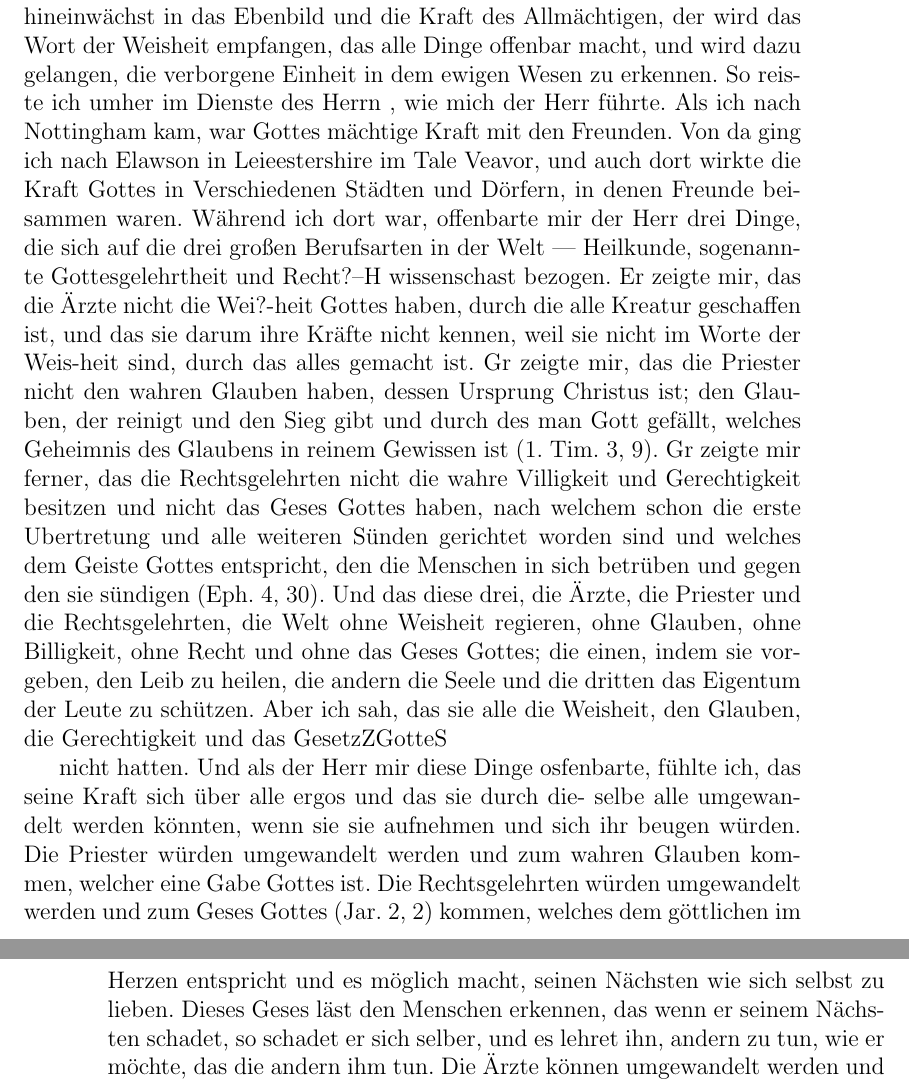
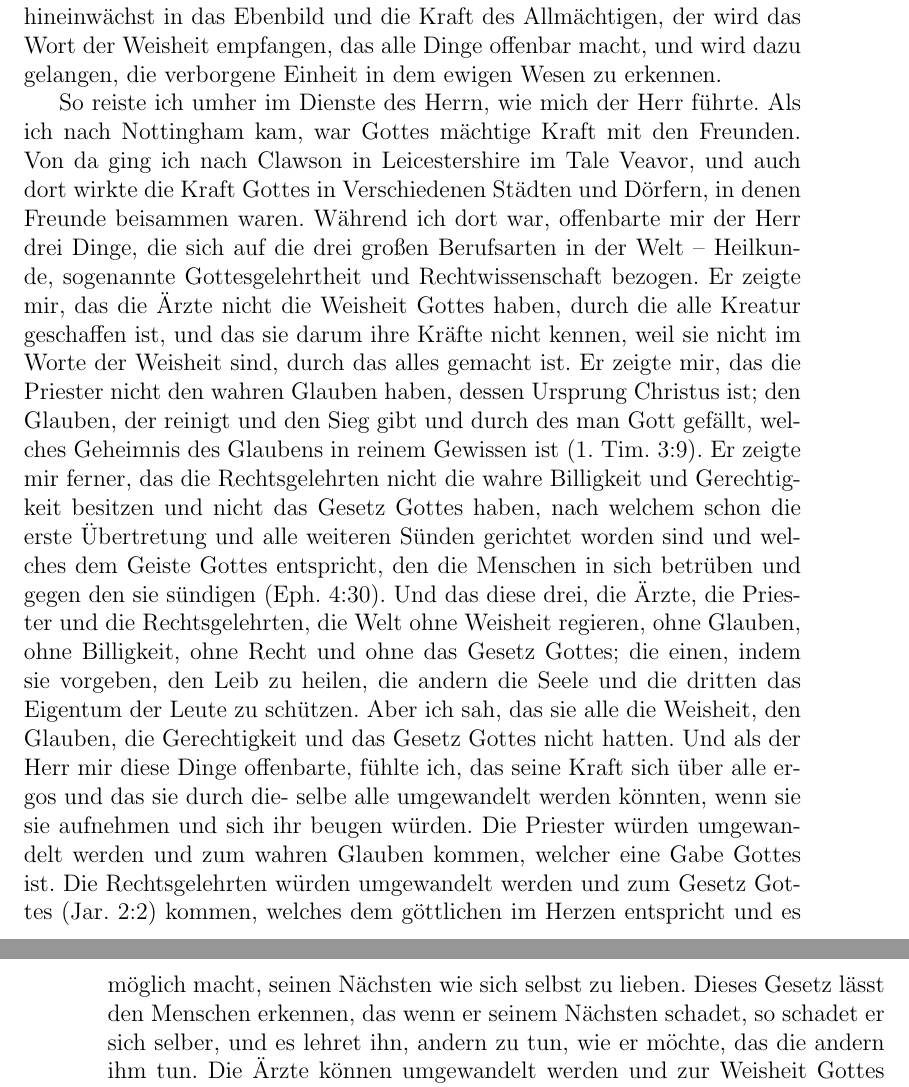
Before and after one commit to OlafRadicke/george_fox_tagebuch, a LaTeX book (komplett.tex, which reads kap_02.tex): two parts of pages 27 and 28 of 322, joined at a grey line, cut so that both start at the same text. Compiled offline with pdfLaTeX.

Commit message:
weiter....

```diff
--- a/kap_02.tex
+++ b/kap_02.tex
@@ -233,45 +233,51 @@ hineinwächst in das Ebenbild und die Kraft des Allmächtigen, der wird
 das Wort der Weisheit empfangen, das alle Dinge offenbar macht,
 und wird dazu gelangen, die verborgene Einheit in dem ewigen
 Wesen zu erkennen.
-So reiste ich umher im Dienste des Herrn , wie mich der
-Herr führte. Als ich nach Nottingham kam, war Gottes mächtige
-Kraft mit den Freunden. Von da ging ich nach Elawson in
-Leieestershire im Tale Veavor, und auch dort wirkte die Kraft
+
+So reiste ich umher im Dienste des Herrn, wie mich der
+Herr führte. Als ich nach Nottingham\ort{Nottingham}
+kam, war Gottes mächtige
+Kraft mit den Freunden. Von da ging ich nach Clawson in
+Leicestershire im Tale Veavor, und auch dort wirkte die Kraft
 Gottes in Verschiedenen Städten und Dörfern, in denen Freunde
 beisammen waren. Während ich dort war, offenbarte mir der
 Herr drei Dinge, die sich auf die drei großen Berufsarten in der
-Welt — Heilkunde, sogenannte Gottesgelehrtheit und Recht?--H
-wissenschast bezogen. Er zeigte mir, das die Ärzte nicht die
-Wei?-heit Gottes haben, durch die alle Kreatur geschaffen ist, und
+Welt -- Heilkunde, sogenannte Gottesgelehrtheit und
+Rechtwissenschaft bezogen. Er zeigte mir, das die
+Ärzte\index{Ärzte} nicht die
+Weisheit Gottes haben, durch die alle Kreatur geschaffen ist, und
 das sie darum ihre Kräfte nicht kennen, weil sie nicht im Worte der
-Weis-heit sind, durch das alles gemacht ist. Gr zeigte mir, das
-die Priester nicht den wahren Glauben haben, dessen Ursprung
+Weisheit sind, durch das alles gemacht ist. Er zeigte mir, das
+die Priester\index{Priester} nicht den wahren Glauben
+haben, dessen Ursprung
 Christus ist; den Glauben, der reinigt und den Sieg gibt und
 durch des man Gott gefällt, welches Geheimnis des Glaubens
-in reinem Gewissen ist (1. Tim. 3, 9). Gr zeigte mir ferner, das
-die Rechtsgelehrten nicht die wahre Villigkeit und Gerechtigkeit
-besitzen und nicht das Geses Gottes haben, nach welchem schon
-die erste Ubertretung und alle weiteren Sünden gerichtet worden
+in reinem Gewissen ist (1. Tim. 3:9\bibel{Tim. 1. 03:09@1. Tim. 3:9}).
+Er zeigte mir ferner, das
+die Rechtsgelehrten\index{Juristen}\index{Gesetz} nicht die wahre
+Billigkeit und Gerechtigkeit
+besitzen und nicht das Gesetz Gottes haben, nach welchem schon
+die erste Übertretung und alle weiteren Sünden gerichtet worden
 sind und welches dem Geiste Gottes entspricht, den die Menschen
-in sich betrüben und gegen den sie sündigen (Eph. 4, 30).
+in sich betrüben und gegen den sie sündigen
+(Eph. 4:30\bibel{Eph. 4:30@Eph. 4:30}).
 Und das diese drei, die Ärzte, die Priester und die Rechtsgelehrten,
 die Welt ohne Weisheit regieren, ohne Glauben, ohne Billigkeit,
-ohne Recht und ohne das Geses Gottes; die einen, indem sie
+ohne Recht und ohne das Gesetz Gottes; die einen, indem sie
 vorgeben, den Leib zu heilen, die andern die Seele und die dritten
 das Eigentum der Leute zu schützen. Aber ich sah, das sie alle
-die Weisheit, den Glauben, die Gerechtigkeit und das GesetzZGotteS
-
-
+die Weisheit, den Glauben, die Gerechtigkeit und das Gesetz Gottes
 % \picinclude{./020-029/p_s022.jpg}
-nicht hatten. Und als der Herr mir diese Dinge osfenbarte, fühlte
+nicht hatten. Und als der Herr mir diese Dinge offenbarte, fühlte
 ich, das seine Kraft sich über alle ergos und das sie durch die-
 selbe alle umgewandelt werden könnten, wenn sie sie aufnehmen und
 sich ihr beugen würden. Die Priester würden umgewandelt werden
 und zum wahren Glauben kommen, welcher eine Gabe Gottes
 ist. Die Rechtsgelehrten würden umgewandelt werden und zum
-Geses Gottes (Jar. 2, 2) kommen, welches dem göttlichen im
+Gesetz Gottes (Jar. 2:2\bibel{Jar. 02:02@Jar. 2:2}) kommen,
+welches dem göttlichen im
 Herzen entspricht und es möglich macht, seinen Nächsten wie sich
-selbst zu lieben. Dieses Geses läst den Menschen erkennen, das
+selbst zu lieben. Dieses Gesetz lässt den Menschen erkennen, das
 wenn er seinem Nächsten schadet, so schadet er sich selber, und
 es lehret ihn, andern zu tun, wie er möchte, das die andern ihm
 tun. Die Ärzte können umgewandelt werden und zur Weisheit
```
Also changed, not shown: kap_02.tex (3 more changed lines).
